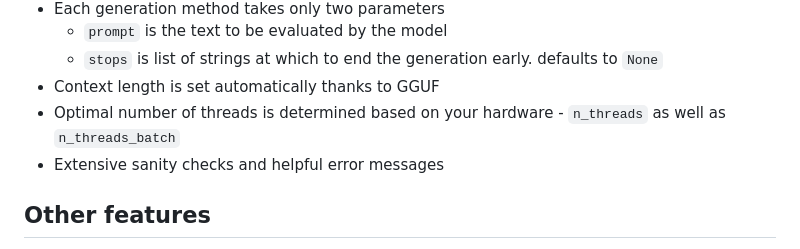
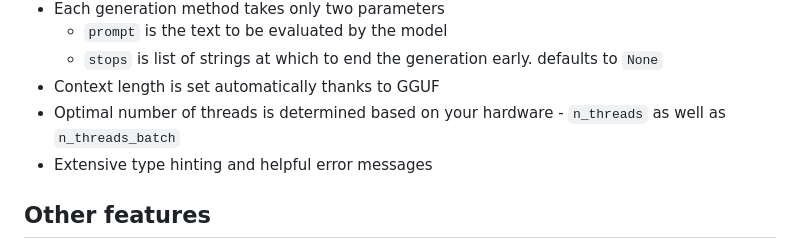
Before and after one commit to ddh0/easy-llama, a Markdown page: README.md, the part around the change. Rendered like a GitHub page.

```diff
--- a/README.md
+++ b/README.md
@@ -12,7 +12,7 @@ For example, the following design choices are made:
   - `stops` is list of strings at which to end the generation early. defaults to `None`
 - Context length is set automatically thanks to GGUF
 - Optimal number of threads is determined based on your hardware - `n_threads` as well as `n_threads_batch`
-- Extensive sanity checks and helpful error messages
+- Extensive type hinting and helpful error messages
 
 
 ## Other features
```
